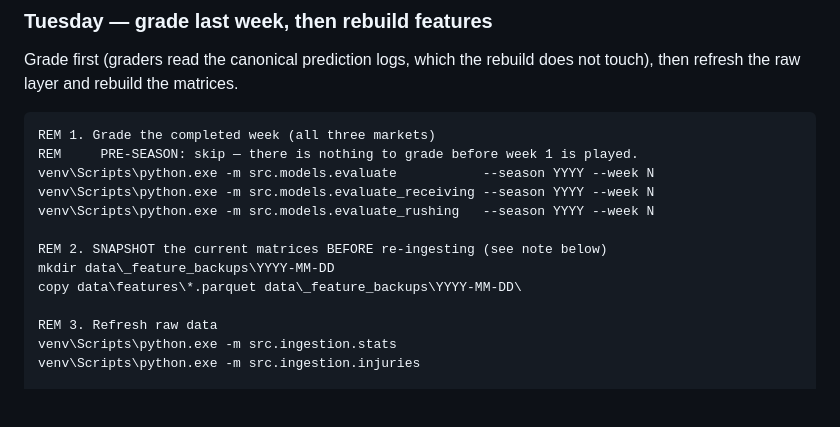
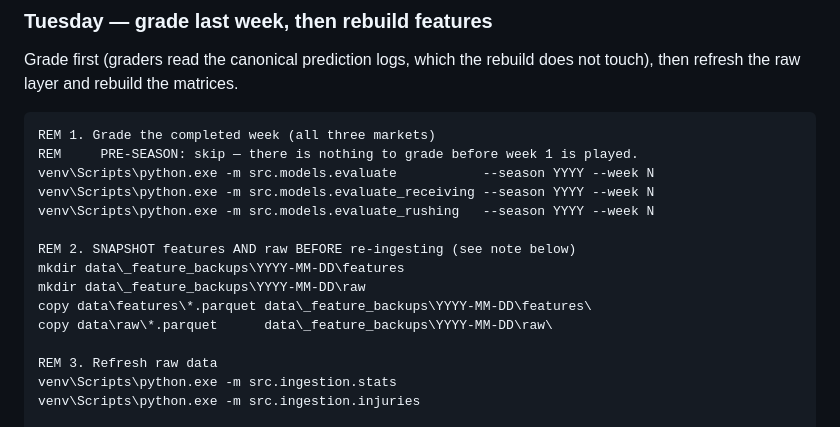
Before and after one commit to nickdire214/nfl_predictor, a Markdown page: RUNBOOK.md, the part around one of its changes. Rendered like a GitHub page; blank space fills up the shorter version.

```diff
--- a/RUNBOOK.md
+++ b/RUNBOOK.md
@@ -46,9 +46,11 @@ venv\Scripts\python.exe -m src.models.evaluate           --season YYYY --week N
 venv\Scripts\python.exe -m src.models.evaluate_receiving --season YYYY --week N
 venv\Scripts\python.exe -m src.models.evaluate_rushing   --season YYYY --week N
 
-REM 2. SNAPSHOT the current matrices BEFORE re-ingesting (see note below)
-mkdir data\_feature_backups\YYYY-MM-DD
-copy data\features\*.parquet data\_feature_backups\YYYY-MM-DD\
+REM 2. SNAPSHOT features AND raw BEFORE re-ingesting (see note below)
+mkdir data\_feature_backups\YYYY-MM-DD\features
+mkdir data\_feature_backups\YYYY-MM-DD\raw
+copy data\features\*.parquet data\_feature_backups\YYYY-MM-DD\features\
+copy data\raw\*.parquet      data\_feature_backups\YYYY-MM-DD\raw\
 
 REM 3. Refresh raw data
 venv\Scripts\python.exe -m src.ingestion.stats
```
Also changed, not shown: other parts of RUNBOOK.md (+34 -6 lines), DECISIONS.md (+2 -2 lines).
